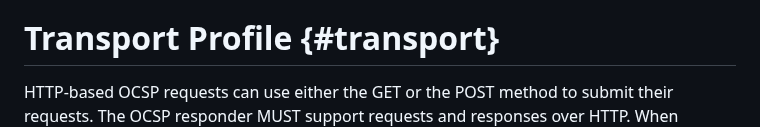
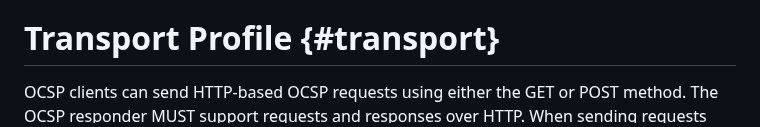
Before and after one commit to lamps-wg/RFC5019bis, a Markdown page: draft-ietf-lamps-rfc5019bis.md, the part around the change. GitHub-like rendering.

Commit message:
Fix transport profile intro (#53)

```diff
--- a/draft-ietf-lamps-rfc5019bis.md
+++ b/draft-ietf-lamps-rfc5019bis.md
@@ -447,8 +447,8 @@ on replay and man-in-the-middle attacks.
 
 # Transport Profile {#transport}
 
-HTTP-based OCSP requests can use either the GET or the POST method
-to submit their requests.
+OCSP clients can send HTTP-based OCSP requests using either the GET
+or POST method.
 The OCSP responder MUST support requests and responses over HTTP.
 When sending requests that are less than or equal to 255 bytes in
 total (after encoding) including the scheme and delimiters (http://),
```
